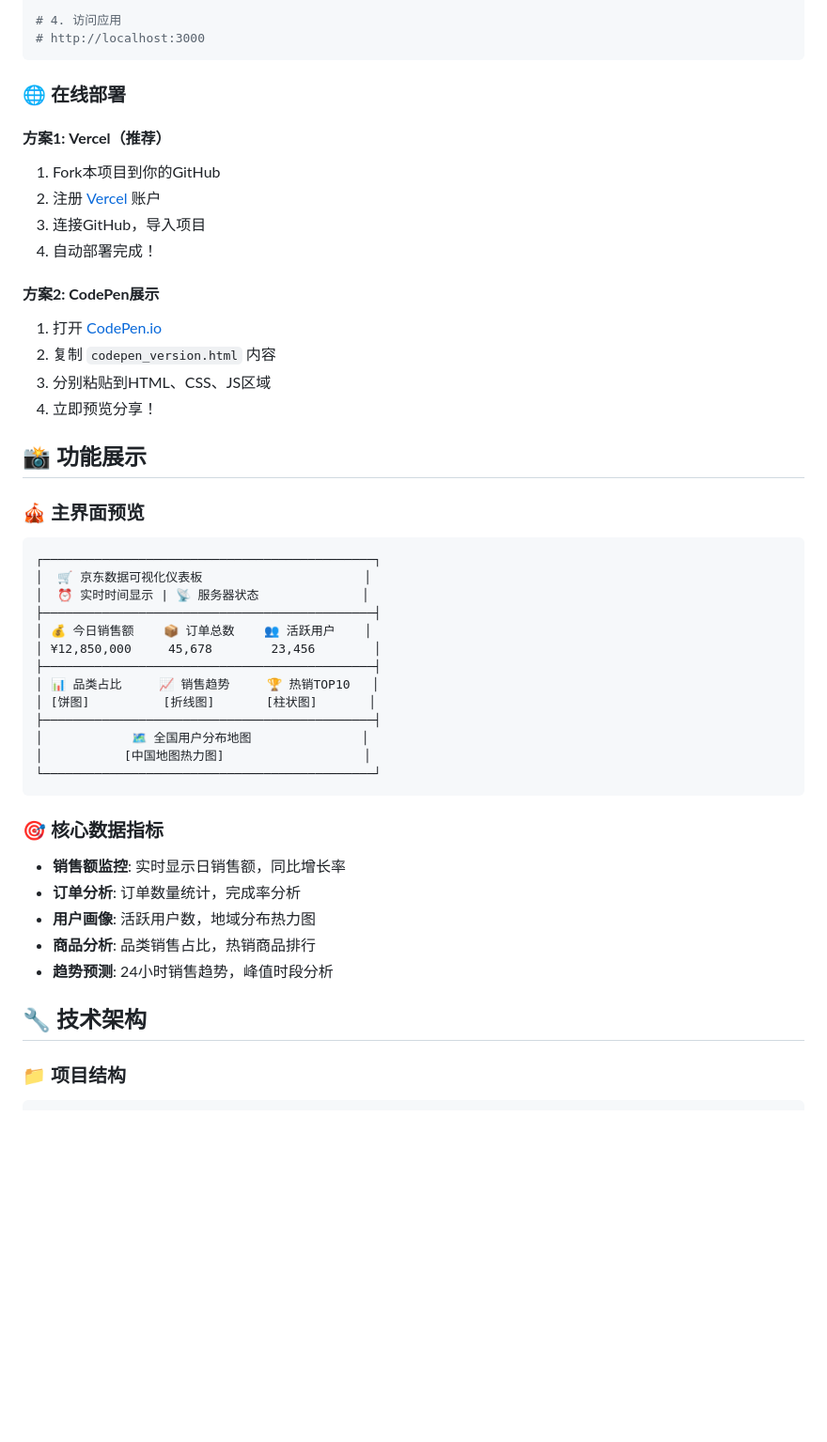
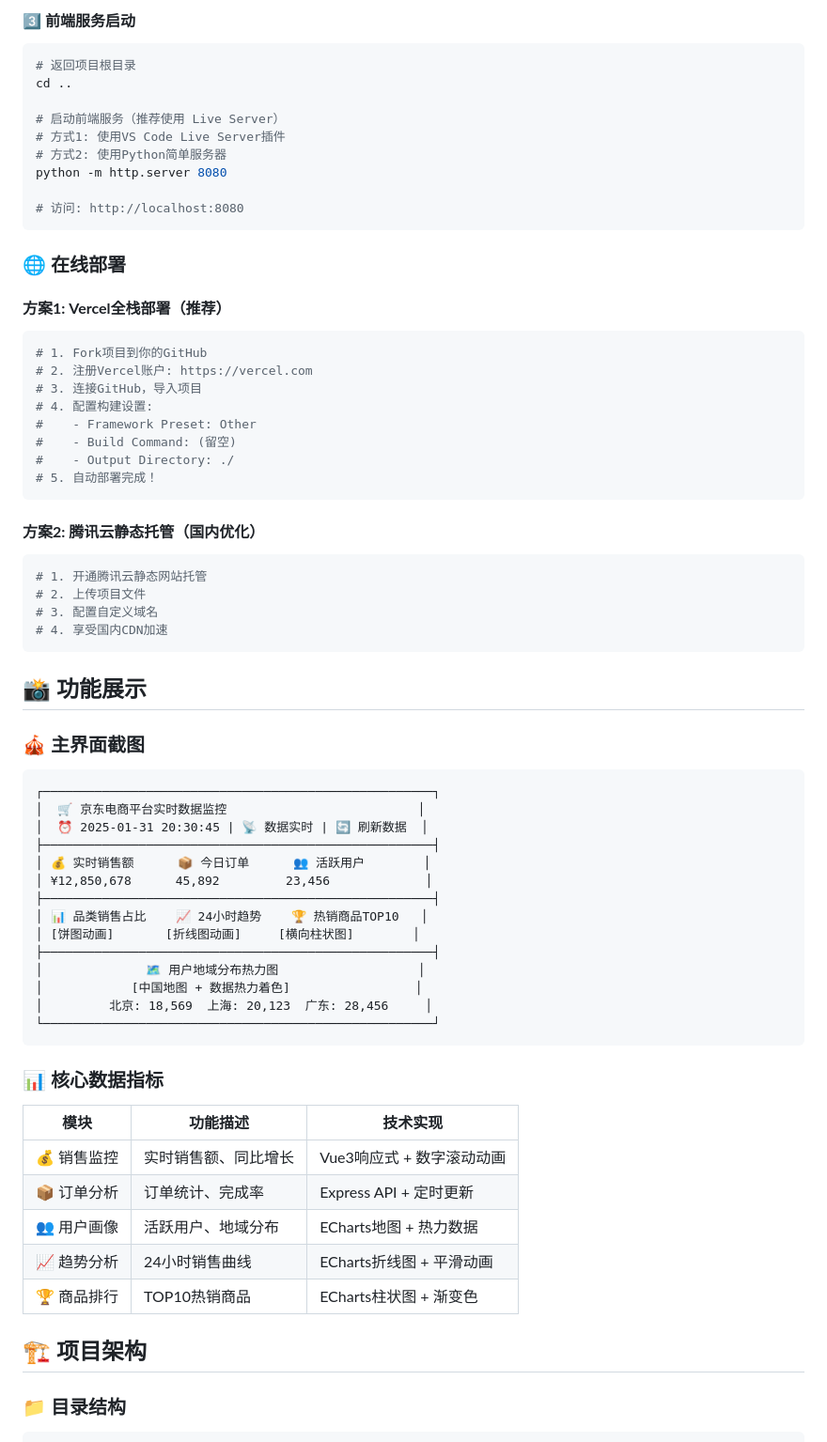
Before and after one commit to WildBlue58/jd-dashboard, a Markdown page: README.md, the part around the change printed below. Shown: that part at 94% size. Rendered like a GitHub page; blank space fills up the shorter version.

````diff
--- a/README.md
+++ b/README.md
@@ -60,49 +94,70 @@ npm start
 
-# 4. 访问应用
-# http://localhost:3000
+#### 3️⃣ 前端服务启动
+```bash
+# 返回项目根目录
+cd ..
+
+# 启动前端服务（推荐使用 Live Server）
+# 方式1: 使用VS Code Live Server插件
+# 方式2: 使用Python简单服务器
+python -m http.server 8080
+
+# 访问: http://localhost:8080
 ```
 
 ### 🌐 在线部署
 
-#### **方案1: Vercel（推荐）**
-1. Fork本项目到你的GitHub
-2. 注册 [Vercel](https://vercel.com) 账户
-3. 连接GitHub，导入项目
-4. 自动部署完成！
+#### **方案1: Vercel全栈部署（推荐）**
+```bash
+# 1. Fork项目到你的GitHub
+# 2. 注册Vercel账户: https://vercel.com
+# 3. 连接GitHub，导入项目
+# 4. 配置构建设置:
+#    - Framework Preset: Other
+#    - Build Command: (留空)
+#    - Output Directory: ./
+# 5. 自动部署完成！
+```
 
-#### **方案2: CodePen展示**
-1. 打开 [CodePen.io](https://codepen.io)
-2. 复制 `codepen_version.html` 内容
-3. 分别粘贴到HTML、CSS、JS区域
-4. 立即预览分享！
+#### **方案2: 腾讯云静态托管（国内优化）**
+```bash
+# 1. 开通腾讯云静态网站托管
+# 2. 上传项目文件
+# 3. 配置自定义域名
+# 4. 享受国内CDN加速
+```
 
 ## 📸 功能展示
 
-### 🎪 **主界面预览**
+### 🎪 **主界面截图**
 ```
-┌─────────────────────────────────────────────┐
-│  🛒 京东数据可视化仪表板                      │
-│  ⏰ 实时时间显示 | 📡 服务器状态              │
-├─────────────────────────────────────────────┤
-│ 💰 今日销售额    📦 订单总数    👥 活跃用户    │
-│ ¥12,850,000     45,678        23,456        │
-├─────────────────────────────────────────────┤
-│ 📊 品类占比     📈 销售趋势     🏆 热销TOP10   │
-│ [饼图]          [折线图]       [柱状图]       │
-├─────────────────────────────────────────────┤
-│            🗺️ 全国用户分布地图               │
-│           [中国地图热力图]                   │
-└─────────────────────────────────────────────┘
+┌─────────────────────────────────────────────────────┐
+│  🛒 京东电商平台实时数据监控                          │
+│  ⏰ 2025-01-31 20:30:45 | 📡 数据实时 | 🔄 刷新数据  │
+├─────────────────────────────────────────────────────┤
+│ 💰 实时销售额      📦 今日订单      👥 活跃用户        │
+│ ¥12,850,678      45,892         23,456             │
+├─────────────────────────────────────────────────────┤
+│ 📊 品类销售占比    📈 24小时趋势    🏆 热销商品TOP10   │
+│ [饼图动画]       [折线图动画]     [横向柱状图]        │
+├─────────────────────────────────────────────────────┤
+│              🗺️ 用户地域分布热力图                   │
+│            [中国地图 + 数据热力着色]                 │
+│         北京: 18,569  上海: 20,123  广东: 28,456     │
+└─────────────────────────────────────────────────────┘
 ```
 
-### 🎯 **核心数据指标**
-- **销售额监控**: 实时显示日销售额，同比增长率
-- **订单分析**: 订单数量统计，完成率分析
-- **用户画像**: 活跃用户数，地域分布热力图
-- **商品分析**: 品类销售占比，热销商品排行
-- **趋势预测**: 24小时销售趋势，峰值时段分析
+### 📊 **核心数据指标**
 
-## 🔧 技术架构
+| 模块 | 功能描述 | 技术实现 |
+|------|----------|----------|
+| 💰 销售监控 | 实时销售额、同比增长 | Vue3响应式 + 数字滚动动画 |
+| 📦 订单分析 | 订单统计、完成率 | Express API + 定时更新 |
+| 👥 用户画像 | 活跃用户、地域分布 | ECharts地图 + 热力数据 |
+| 📈 趋势分析 | 24小时销售曲线 | ECharts折线图 + 平滑动画 |
+| 🏆 商品排行 | TOP10热销商品 | ECharts柱状图 + 渐变色 |
 
-### 📁 **项目结构**
+## 🏗️ 项目架构
+
+### 📁 **目录结构**
 ```
````
Also changed, not shown: other parts of README.md (+191 -81 lines).
